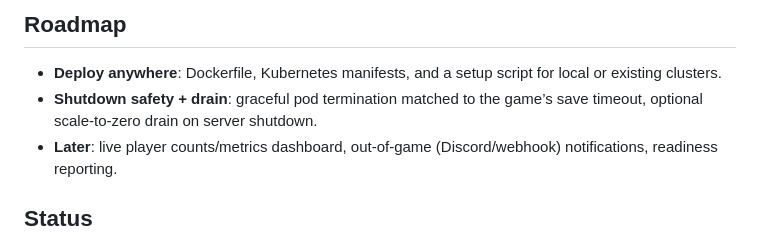
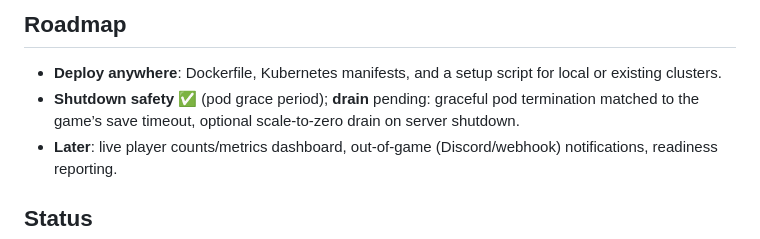
Before and after one commit to CodeZeroSugar/ofan, a Markdown page: README.md, the part around the change. GitHub-like rendering.

Commit message:
documents updated to reflect graceful shutdown

```diff
--- a/README.md
+++ b/README.md
@@ -66,7 +66,7 @@ Browser / API clients (JSON ↔ HTML via Accept header)
 ## Roadmap
 
 - **Deploy anywhere**: Dockerfile, Kubernetes manifests, and a setup script for local or existing clusters.
-- **Shutdown safety + drain**: graceful pod termination matched to the game’s save timeout, optional scale-to-zero drain on server shutdown.
+- **Shutdown safety** ✅ (pod grace period); **drain** pending: graceful pod termination matched to the game’s save timeout, optional scale-to-zero drain on server shutdown.
 - **Later**: live player counts/metrics dashboard, out-of-game (Discord/webhook) notifications, readiness reporting.
 
 ## Status
```
Also changed, not shown: AGENTS.md (+3 -5 lines).
